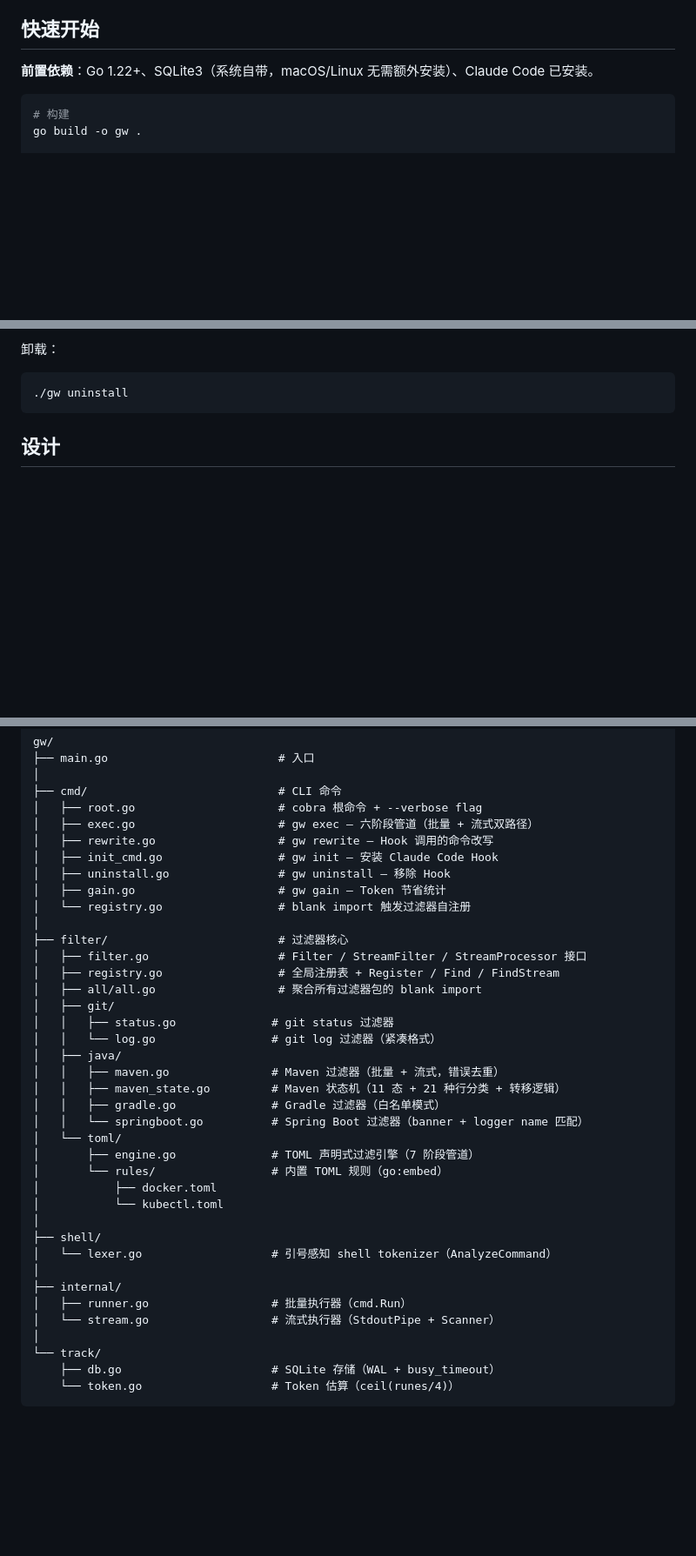
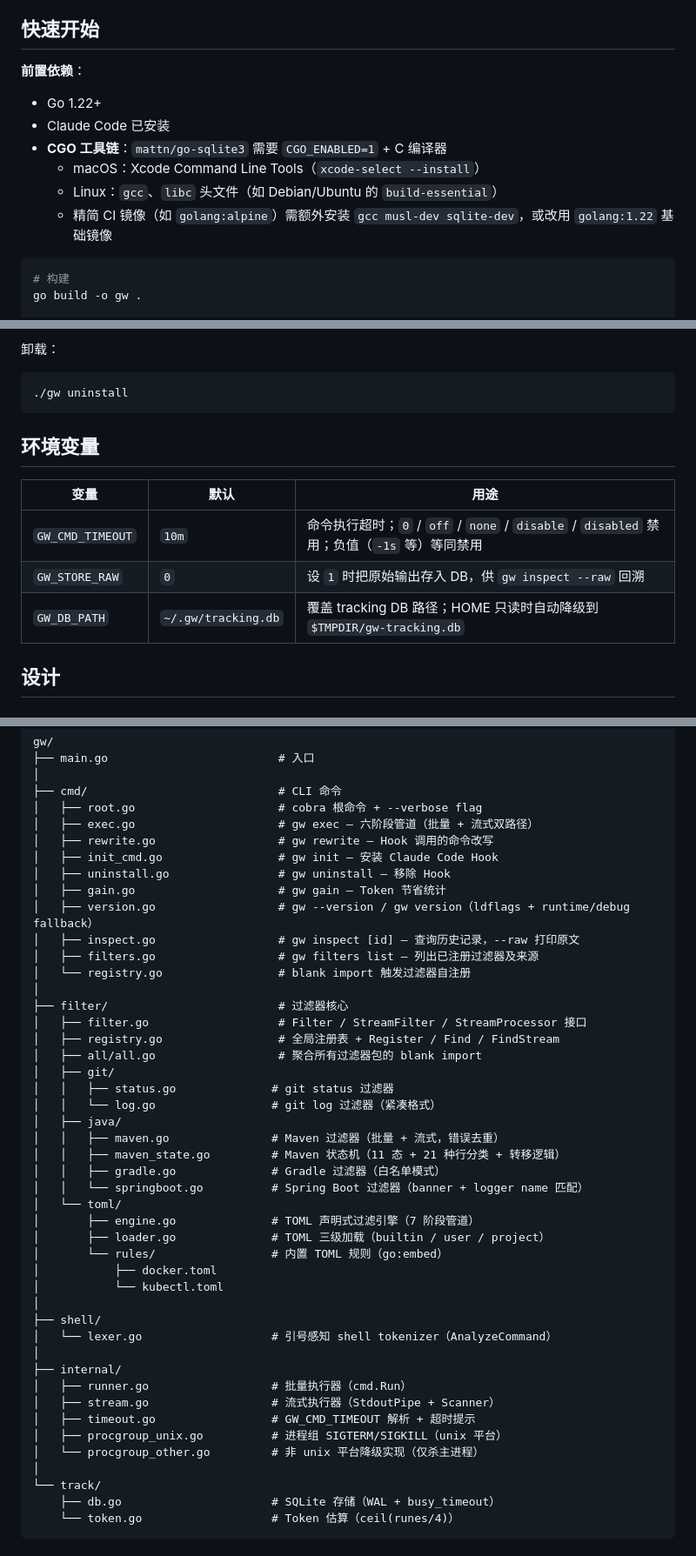
Before and after one commit to Anthoooooooony/gw, a Markdown page: README.md, 3 parts joined by grey strips. Shown at 87% size. Drawn GitHub-style; blank space fills up the shorter version.

Commit message:
docs(README): 补全 T3/T4 结构树、环境变量表、命令参考与 CGO 依赖说明

````diff
--- a/README.md
+++ b/README.md
@@ -27,7 +27,14 @@ gw 通过 Claude Code 的 PreToolUse Hook 自动将 `mvn test` 改写为 `gw exe
 
 ## 快速开始
 
-**前置依赖**：Go 1.22+、SQLite3（系统自带，macOS/Linux 无需额外安装）、Claude Code 已安装。
+**前置依赖**：
+
+- Go 1.22+
+- Claude Code 已安装
+- **CGO 工具链**：`mattn/go-sqlite3` 需要 `CGO_ENABLED=1` + C 编译器
+  - macOS：Xcode Command Line Tools（`xcode-select --install`）
+  - Linux：`gcc`、`libc` 头文件（如 Debian/Ubuntu 的 `build-essential`）
+  - 精简 CI 镜像（如 `golang:alpine`）需额外安装 `gcc musl-dev sqlite-dev`，或改用 `golang:1.22` 基础镜像
 
 ```bash
 # 构建
@@ -51,6 +58,14 @@ go build -o gw .
 ```bash
 ./gw uninstall
 ```
+
+## 环境变量
+
+| 变量 | 默认 | 用途 |
+|------|------|------|
+| `GW_CMD_TIMEOUT` | `10m` | 命令执行超时；`0` / `off` / `none` / `disable` / `disabled` 禁用；负值（`-1s` 等）等同禁用 |
+| `GW_STORE_RAW` | `0` | 设 `1` 时把原始输出存入 DB，供 `gw inspect --raw` 回溯 |
+| `GW_DB_PATH` | `~/.gw/tracking.db` | 覆盖 tracking DB 路径；HOME 只读时自动降级到 `$TMPDIR/gw-tracking.db` |
 
 ## 设计
 
@@ -214,6 +229,9 @@ gw/
 │   ├── init_cmd.go                 # gw init — 安装 Claude Code Hook
 │   ├── uninstall.go                # gw uninstall — 移除 Hook
 │   ├── gain.go                     # gw gain — Token 节省统计
+│   ├── version.go                  # gw --version / gw version（ldflags + runtime/debug fallback）
+│   ├── inspect.go                  # gw inspect [id] — 查询历史记录，--raw 打印原文
+│   ├── filters.go                  # gw filters list — 列出已注册过滤器及来源
 │   └── registry.go                 # blank import 触发过滤器自注册
 │
 ├── filter/                         # 过滤器核心
@@ -230,6 +248,7 @@ gw/
 │   │   └── springboot.go          # Spring Boot 过滤器（banner + logger name 匹配）
 │   └── toml/
 │       ├── engine.go              # TOML 声明式过滤引擎（7 阶段管道）
+│       ├── loader.go              # TOML 三级加载（builtin / user / project）
 │       └── rules/                 # 内置 TOML 规则（go:embed）
 │           ├── docker.toml
 │           └── kubectl.toml
@@ -239,7 +258,10 @@ gw/
 │
 ├── internal/
 │   ├── runner.go                  # 批量执行器（cmd.Run）
-│   └── stream.go                  # 流式执行器（StdoutPipe + Scanner）
+│   ├── stream.go                  # 流式执行器（StdoutPipe + Scanner）
+│   ├── timeout.go                 # GW_CMD_TIMEOUT 解析 + 超时提示
+│   ├── procgroup_unix.go          # 进程组 SIGTERM/SIGKILL（unix 平台）
+│   └── procgroup_other.go         # 非 unix 平台降级实现（仅杀主进程）
 │
 └── track/
     ├── db.go                      # SQLite 存储（WAL + busy_timeout）
````
Also changed, not shown: other parts of README.md (+9 -0 lines).
